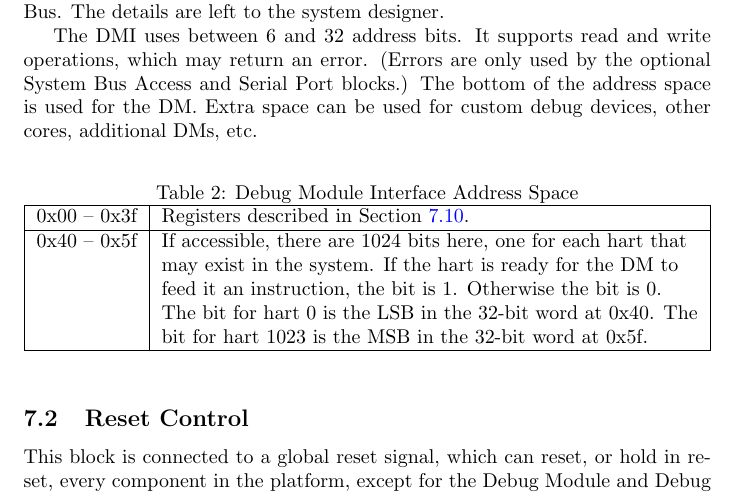
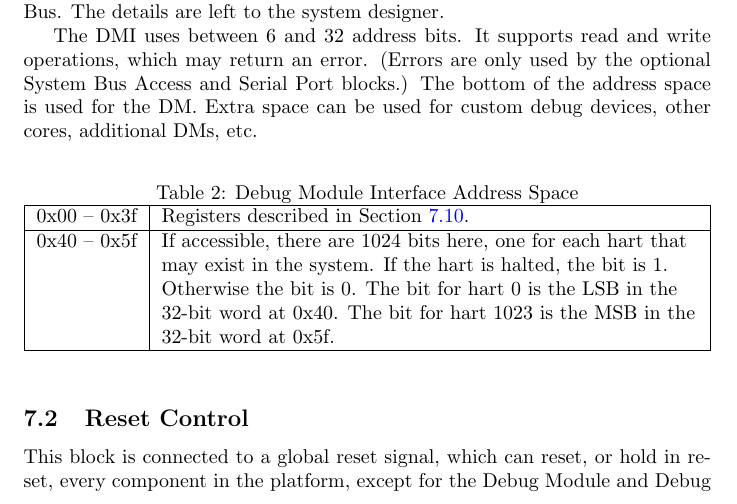
Before and after one commit to riscv/riscv-debug-spec, a LaTeX CV (riscv-debug-spec.tex): part of page 9 of 28, cut so that both start at the same text. Compiled offline with pdfLaTeX; a LaTeX package or settings file that is missing is left out.

Commit message:
Fix old language in description of halt registers.

```diff
--- a/riscv-debug-spec.tex
+++ b/riscv-debug-spec.tex
@@ -380,10 +380,10 @@ additional DMs, etc.
         0x00 -- 0x3f & Registers described in Section~\ref{dmdebbus}. \\
         \hline
         0x40 -- 0x5f & If accessible, there are 1024 bits here, one for each
-        hart that may exist in the system. If the hart is ready for the DM to
-        feed it an instruction, the bit is 1. Otherwise the bit is 0. The bit
-        for hart 0 is the LSB in the 32-bit word at 0x40. The bit for hart 1023
-        is the MSB in the 32-bit word at 0x5f. \\
+        hart that may exist in the system. If the hart is halted, the bit is 1.
+        Otherwise the bit is 0. The bit for hart 0 is the LSB in the 32-bit
+        word at 0x40. The bit for hart 1023 is the MSB in the 32-bit word at
+        0x5f. \\
         \hline
     \end{tabulary}
 \end{table}
```
